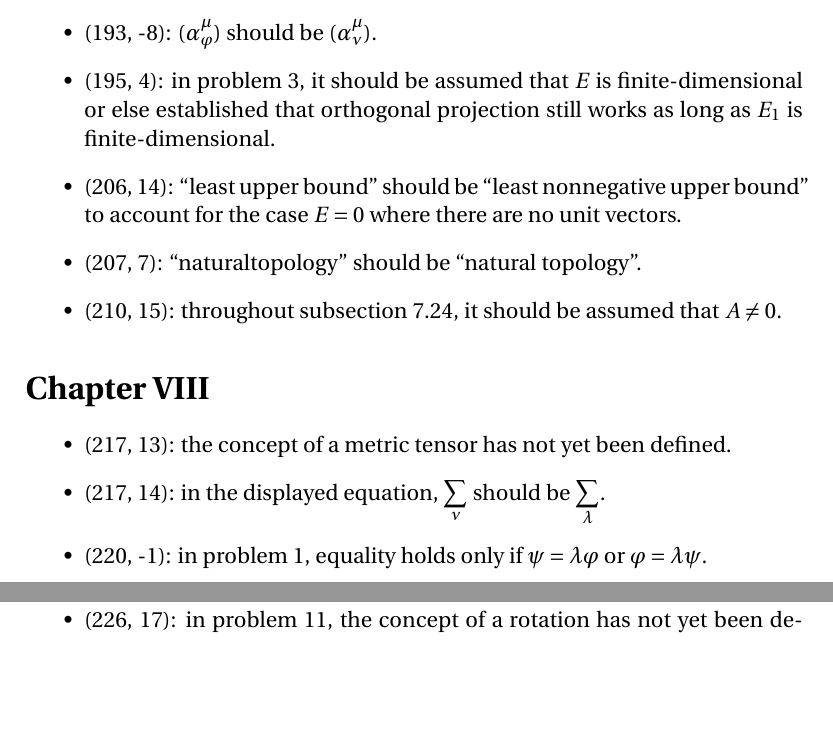
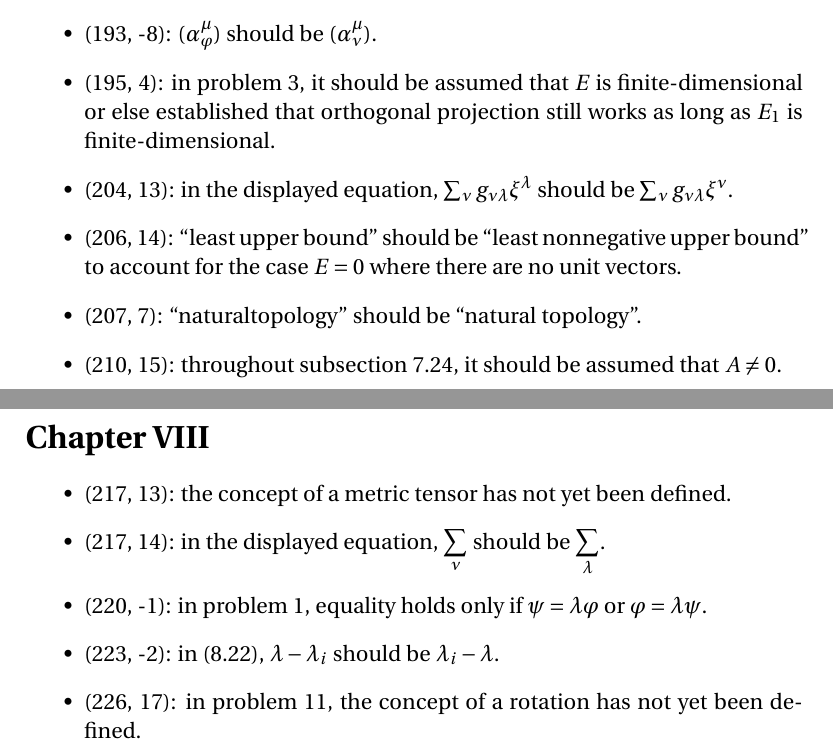
Before and after one commit to blargoner/math-algebra-greub-errata, a LaTeX document (errata.tex): two parts of pages 7 and 8 of 11, joined at a grey line, cut so that both start at the same text, the shorter picture padded with empty space. Compiled offline with pdfLaTeX.

Commit message:
update chapter VII

```diff
--- a/errata.tex
+++ b/errata.tex
@@ -162,6 +162,7 @@ Minor, purely typographical inconsistencies like those between ``\(\to\)'' and `
 \item (193, 14): ``orthogonal bases'' should be ``orthonormal bases''.
 \item (193, -8): \((\alpha^{\mu}_{\varphi})\)~should be~\((\alpha^{\mu}_{\nu})\).
 \item (195, 4): in problem~3, it should be assumed that \(E\)~is finite-dimensional or else established that orthogonal projection still works as long as \(E_1\)~is finite-dimensional.
+\item (204, 13): in the displayed equation, \(\sum_{\nu}g_{\nu\lambda}\xi^{\lambda}\) should be \(\sum_{\nu}g_{\nu\lambda}\xi^{\nu}\).
 \item (206, 14): ``least upper bound'' should be ``least nonnegative upper bound'' to account for the case \(E=0\) where there are no unit vectors.
 \item (207, 7): ``naturaltopology'' should be ``natural topology''.
 \item (210, 15): throughout subsection~7.24, it should be assumed that \(A\ne 0\).
```
Also changed, not shown: errata.pdf.
